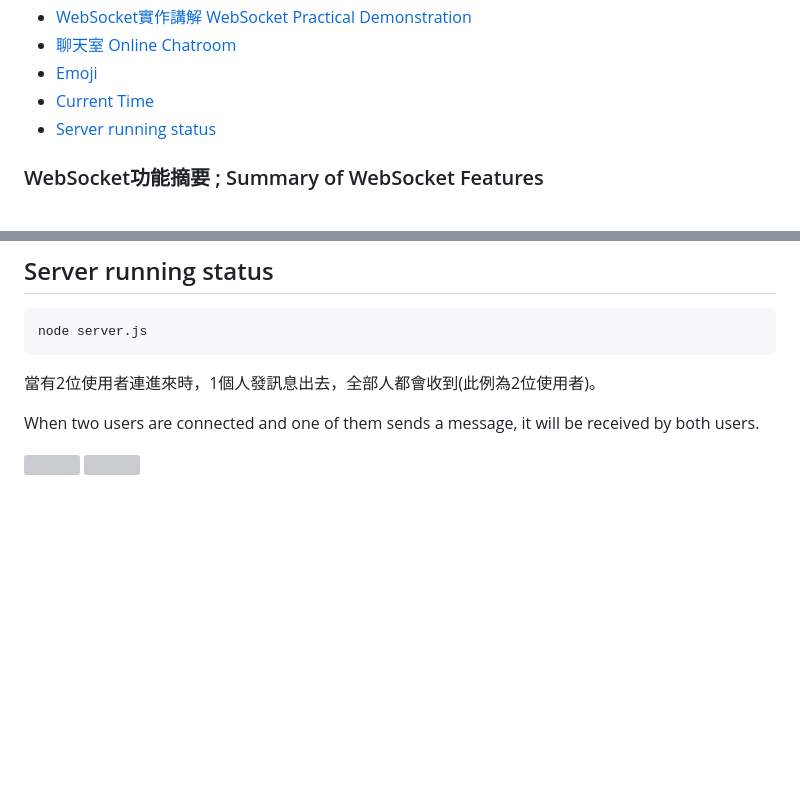
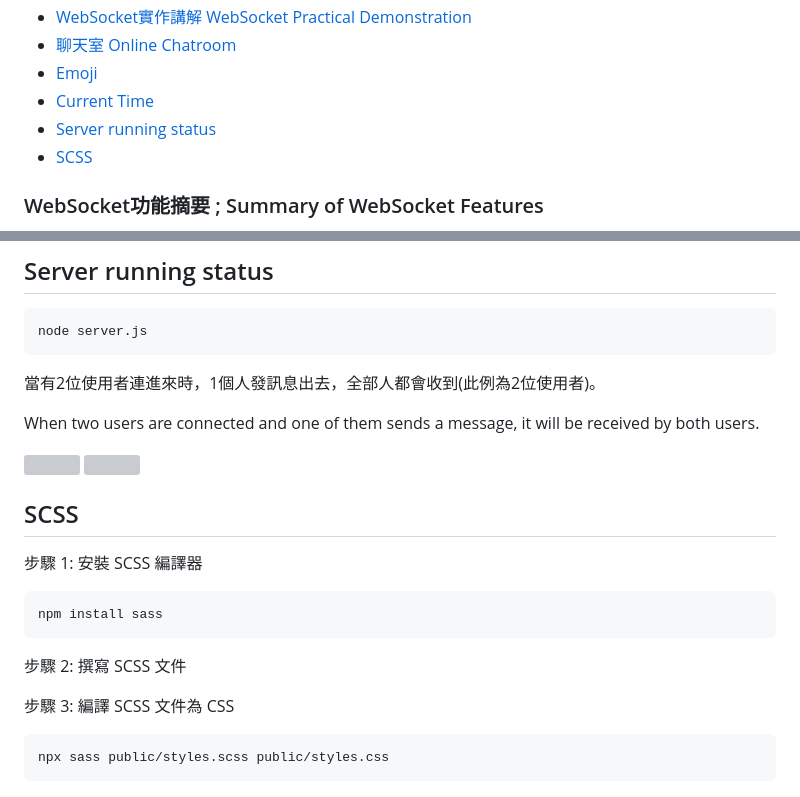
Before and after one commit to weitsung50110/WebSocket_OnlineChatroom_NodeJS_Vue, a Markdown page: README.md, 2 parts joined by grey strips. Drawn GitHub-style; blank space fills up the shorter version; grey boxes are pictures that could not be loaded.

```diff
--- a/README.md
+++ b/README.md
@@ -10,6 +10,7 @@
 - [Emoji](#emoji)
 - [Current Time](#current-time)
 - [Server running status](#server-running-status)
+- [SCSS](#SCSS)
 
 ### WebSocket功能摘要 ; Summary of WebSocket Features
 - 訊息發送時間 ; Message sending timestamps
@@ -129,3 +130,14 @@ When two users are connected and one of them sends a message, it will be receive
 
 ![](https://raw.githubusercontent.com/weitsung50110/WebSocketwithNodeJSandVue/main/github_images/32.png)
 ![](https://raw.githubusercontent.com/weitsung50110/WebSocketwithNodeJSandVue/main/github_images/41.png)
+
+## SCSS
+步驟 1: 安裝 SCSS 編譯器
+
+    npm install sass
+
+步驟 2: 撰寫 SCSS 文件
+
+步驟 3: 編譯 SCSS 文件為 CSS
+
+    npx sass public/styles.scss public/styles.css
```
